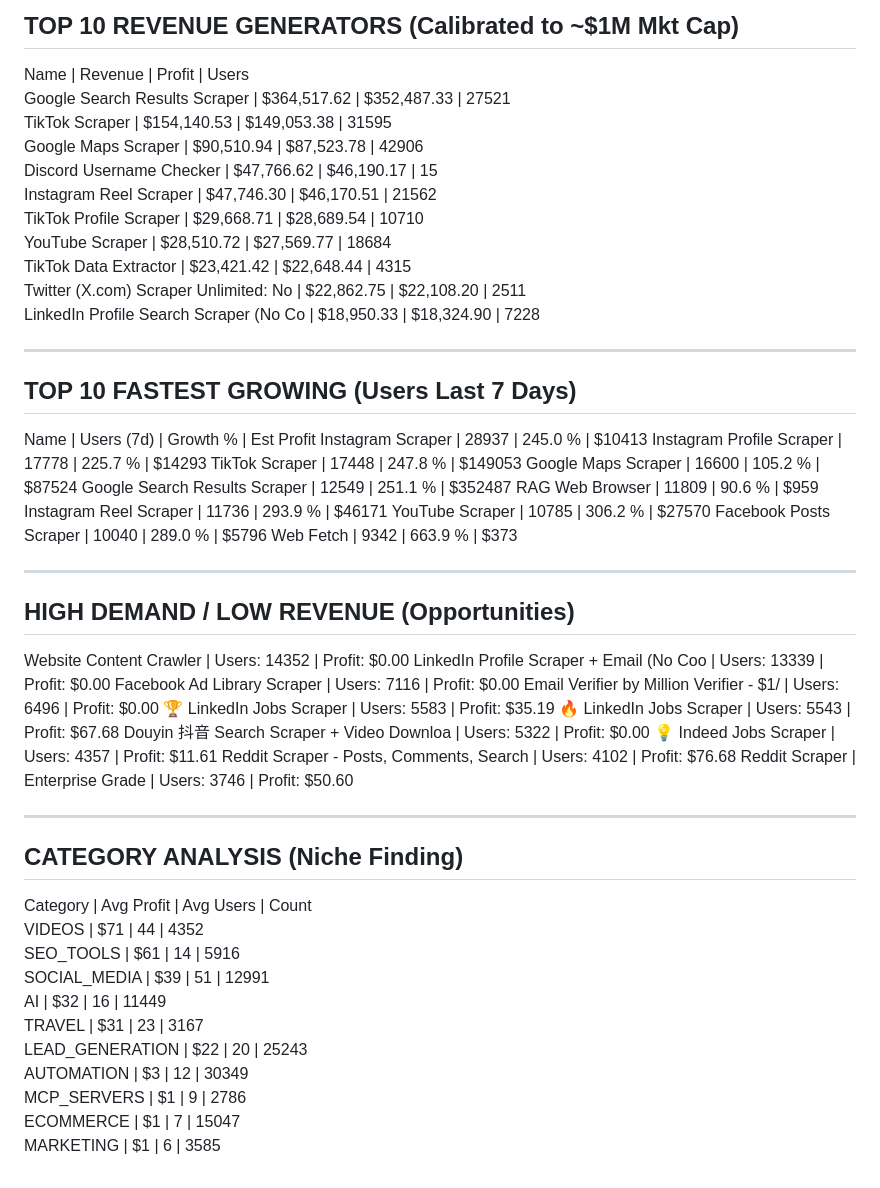
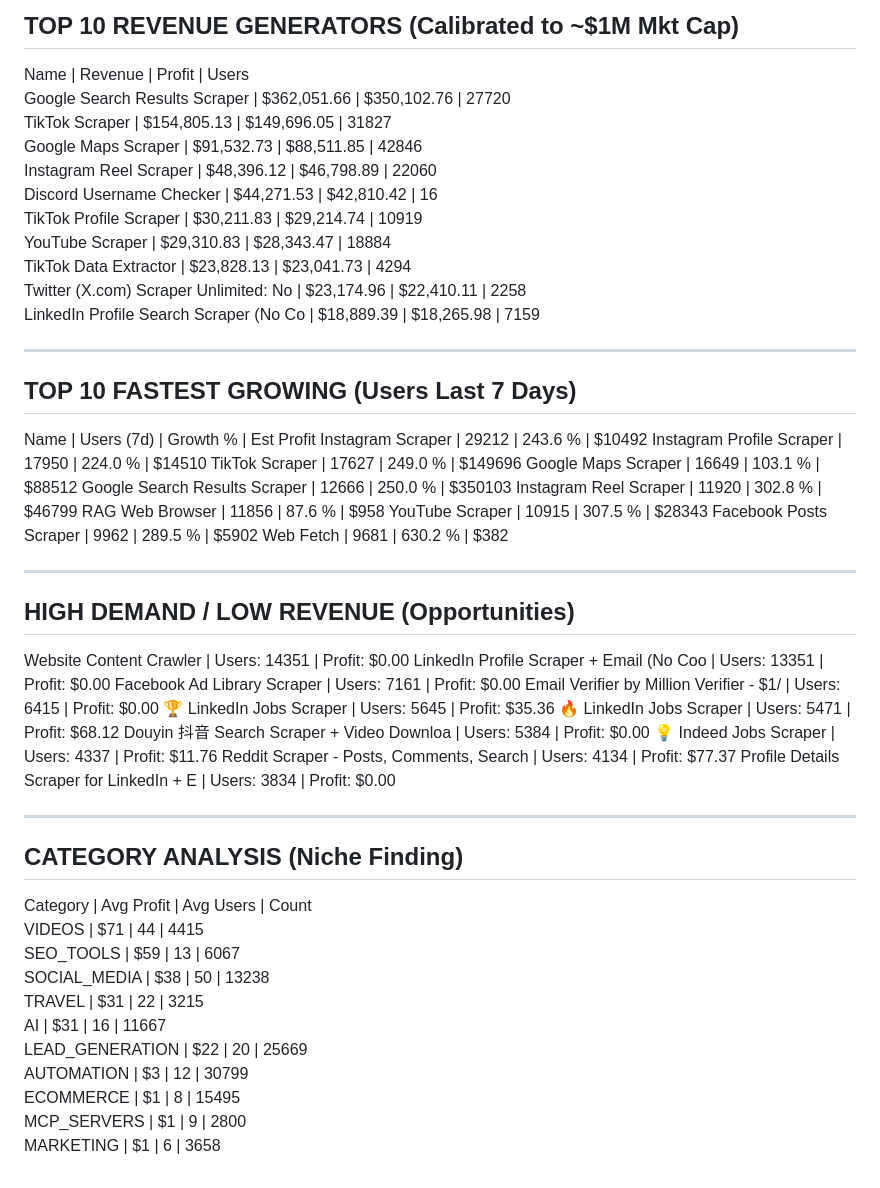
Before and after one commit to 0xrish/apify-stats, a Markdown page: report.md, the part around the change. GitHub-like rendering.

Commit message:
Automated Market Update: 10/19/2026  0:04:35.15 (76703 actors)

```diff
--- a/report.md
+++ b/report.md
@@ -2,57 +2,57 @@
 TOP 10 REVENUE GENERATORS (Calibrated to ~$1M Mkt Cap)
 ------------------------------------------------------------
 Name                                     | Revenue      | Profit       | Users
-Google Search Results Scraper            | $364,517.62  | $352,487.33  | 27521
-TikTok Scraper                           | $154,140.53  | $149,053.38  | 31595
-Google Maps Scraper                      | $90,510.94   | $87,523.78   | 42906
-Discord Username Checker                 | $47,766.62   | $46,190.17   | 15
-Instagram Reel Scraper                   | $47,746.30   | $46,170.51   | 21562
-TikTok Profile Scraper                   | $29,668.71   | $28,689.54   | 10710
-YouTube Scraper                          | $28,510.72   | $27,569.77   | 18684
-TikTok Data Extractor                    | $23,421.42   | $22,648.44   | 4315
-Twitter (X.com) Scraper Unlimited: No    | $22,862.75   | $22,108.20   | 2511
-LinkedIn Profile Search Scraper (No Co   | $18,950.33   | $18,324.90   | 7228
+Google Search Results Scraper            | $362,051.66  | $350,102.76  | 27720
+TikTok Scraper                           | $154,805.13  | $149,696.05  | 31827
+Google Maps Scraper                      | $91,532.73   | $88,511.85   | 42846
+Instagram Reel Scraper                   | $48,396.12   | $46,798.89   | 22060
+Discord Username Checker                 | $44,271.53   | $42,810.42   | 16
+TikTok Profile Scraper                   | $30,211.83   | $29,214.74   | 10919
+YouTube Scraper                          | $29,310.83   | $28,343.47   | 18884
+TikTok Data Extractor                    | $23,828.13   | $23,041.73   | 4294
+Twitter (X.com) Scraper Unlimited: No    | $23,174.96   | $22,410.11   | 2258
+LinkedIn Profile Search Scraper (No Co   | $18,889.39   | $18,265.98   | 7159
 
 ------------------------------------------------------------
 TOP 10 FASTEST GROWING (Users Last 7 Days)
 ------------------------------------------------------------
 Name                                     | Users (7d)   | Growth %   | Est Profit
-Instagram Scraper                        | 28937        | 245.0    % | $10413
-Instagram Profile Scraper                | 17778        | 225.7    % | $14293
-TikTok Scraper                           | 17448        | 247.8    % | $149053
-Google Maps Scraper                      | 16600        | 105.2    % | $87524
-Google Search Results Scraper            | 12549        | 251.1    % | $352487
-RAG Web Browser                          | 11809        | 90.6     % | $959
-Instagram Reel Scraper                   | 11736        | 293.9    % | $46171
-YouTube Scraper                          | 10785        | 306.2    % | $27570
-Facebook Posts Scraper                   | 10040        | 289.0    % | $5796
-Web Fetch                                | 9342         | 663.9    % | $373
+Instagram Scraper                        | 29212        | 243.6    % | $10492
+Instagram Profile Scraper                | 17950        | 224.0    % | $14510
+TikTok Scraper                           | 17627        | 249.0    % | $149696
+Google Maps Scraper                      | 16649        | 103.1    % | $88512
+Google Search Results Scraper            | 12666        | 250.0    % | $350103
+Instagram Reel Scraper                   | 11920        | 302.8    % | $46799
+RAG Web Browser                          | 11856        | 87.6     % | $958
+YouTube Scraper                          | 10915        | 307.5    % | $28343
+Facebook Posts Scraper                   | 9962         | 289.5    % | $5902
+Web Fetch                                | 9681         | 630.2    % | $382
 
 ------------------------------------------------------------
 HIGH DEMAND / LOW REVENUE (Opportunities)
 ------------------------------------------------------------
-Website Content Crawler                  | Users: 14352  | Profit: $0.00
-LinkedIn Profile Scraper + Email (No Coo | Users: 13339  | Profit: $0.00
-Facebook Ad Library Scraper              | Users: 7116   | Profit: $0.00
-Email Verifier by Million Verifier - $1/ | Users: 6496   | Profit: $0.00
-🏆 LinkedIn Jobs Scraper                  | Users: 5583   | Profit: $35.19
-🔥 LinkedIn Jobs Scraper                  | Users: 5543   | Profit: $67.68
-Douyin 抖音 Search Scraper + Video Downloa | Users: 5322   | Profit: $0.00
-💡 Indeed Jobs Scraper                    | Users: 4357   | Profit: $11.61
-Reddit Scraper - Posts, Comments, Search | Users: 4102   | Profit: $76.68
-Reddit Scraper | Enterprise Grade        | Users: 3746   | Profit: $50.60
+Website Content Crawler                  | Users: 14351  | Profit: $0.00
+LinkedIn Profile Scraper + Email (No Coo | Users: 13351  | Profit: $0.00
+Facebook Ad Library Scraper              | Users: 7161   | Profit: $0.00
+Email Verifier by Million Verifier - $1/ | Users: 6415   | Profit: $0.00
+🏆 LinkedIn Jobs Scraper                  | Users: 5645   | Profit: $35.36
+🔥 LinkedIn Jobs Scraper                  | Users: 5471   | Profit: $68.12
+Douyin 抖音 Search Scraper + Video Downloa | Users: 5384   | Profit: $0.00
+💡 Indeed Jobs Scraper                    | Users: 4337   | Profit: $11.76
+Reddit Scraper - Posts, Comments, Search | Users: 4134   | Profit: $77.37
+Profile Details Scraper for LinkedIn + E | Users: 3834   | Profit: $0.00
 
 ------------------------------------------------------------
 CATEGORY ANALYSIS (Niche Finding)
 ------------------------------------------------------------
 Category                  | Avg Profit | Avg Users  | Count
-VIDEOS                    | $71        | 44         | 4352
-SEO_TOOLS                 | $61        | 14         | 5916
-SOCIAL_MEDIA              | $39        | 51         | 12991
-AI                        | $32        | 16         | 11449
-TRAVEL                    | $31        | 23         | 3167
-LEAD_GENERATION           | $22        | 20         | 25243
-AUTOMATION                | $3         | 12         | 30349
-MCP_SERVERS               | $1         | 9          | 2786
-ECOMMERCE                 | $1         | 7          | 15047
-MARKETING                 | $1         | 6          | 3585
+VIDEOS                    | $71        | 44         | 4415
+SEO_TOOLS                 | $59        | 13         | 6067
+SOCIAL_MEDIA              | $38        | 50         | 13238
+TRAVEL                    | $31        | 22         | 3215
+AI                        | $31        | 16         | 11667
+LEAD_GENERATION           | $22        | 20         | 25669
+AUTOMATION                | $3         | 12         | 30799
+ECOMMERCE                 | $1         | 8          | 15495
+MCP_SERVERS               | $1         | 9          | 2800
+MARKETING                 | $1         | 6          | 3658
```
